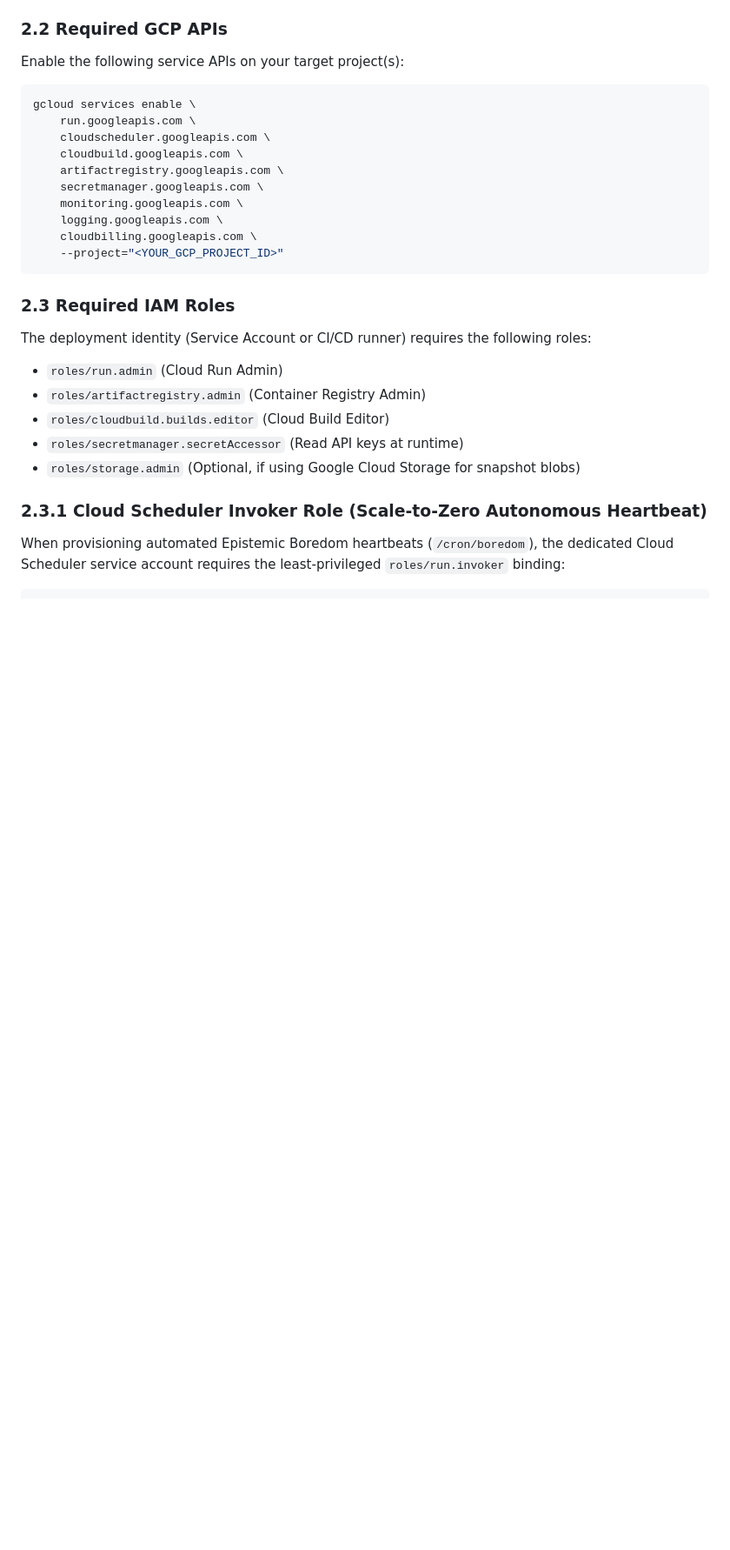
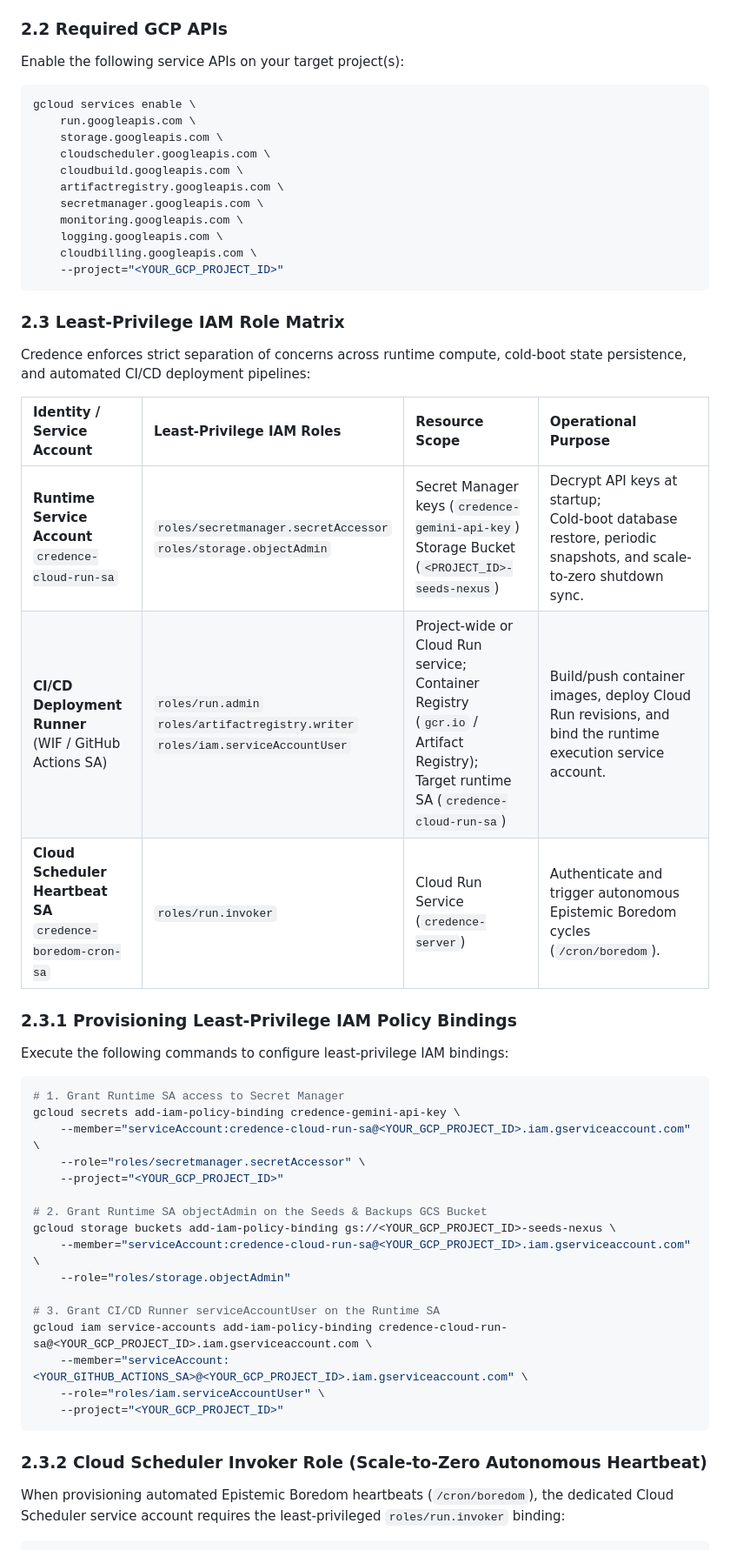
Before and after one commit to artibyrd/credence-docs, a Markdown page: docs/operations/deployment-prerequisites.md, the part around the change. Shown at 87% size. GitHub-like rendering; blank space fills up the shorter version.

Commit message:
docs(ops): update deployment prerequisites, least privilege IAM matrix, and cold-boot storage gravity

````diff
--- a/docs/operations/deployment-prerequisites.md
+++ b/docs/operations/deployment-prerequisites.md
@@ -43,6 +43,7 @@ Enable the following service APIs on your target project(s):
 ```bash
 gcloud services enable \
     run.googleapis.com \
+    storage.googleapis.com \
     cloudscheduler.googleapis.com \
     cloudbuild.googleapis.com \
     artifactregistry.googleapis.com \
@@ -53,16 +54,40 @@ gcloud services enable \
     --project="<YOUR_GCP_PROJECT_ID>"
 ```
 
-### 2.3 Required IAM Roles
-The deployment identity (Service Account or CI/CD runner) requires the following roles:
-- `roles/run.admin` (Cloud Run Admin)
-- `roles/artifactregistry.admin` (Container Registry Admin)
-- `roles/cloudbuild.builds.editor` (Cloud Build Editor)
-- `roles/secretmanager.secretAccessor` (Read API keys at runtime)
-- `roles/storage.admin` (Optional, if using Google Cloud Storage for snapshot blobs)
+### 2.3 Least-Privilege IAM Role Matrix
 
+Credence enforces strict separation of concerns across runtime compute, cold-boot state persistence, and automated CI/CD deployment pipelines:
 
-### 2.3.1 Cloud Scheduler Invoker Role (Scale-to-Zero Autonomous Heartbeat)
+| Identity / Service Account | Least-Privilege IAM Roles | Resource Scope | Operational Purpose |
+| :--- | :--- | :--- | :--- |
+| **Runtime Service Account**<br/>`credence-cloud-run-sa` | `roles/secretmanager.secretAccessor`<br/>`roles/storage.objectAdmin` | Secret Manager keys (`credence-gemini-api-key`)<br/>Storage Bucket (`<PROJECT_ID>-seeds-nexus`) | Decrypt API keys at startup;<br/>Cold-boot database restore, periodic snapshots, and scale-to-zero shutdown sync. |
+| **CI/CD Deployment Runner**<br/>(WIF / GitHub Actions SA) | `roles/run.admin`<br/>`roles/artifactregistry.writer`<br/>`roles/iam.serviceAccountUser` | Project-wide or Cloud Run service;<br/>Container Registry (`gcr.io` / Artifact Registry);<br/>Target runtime SA (`credence-cloud-run-sa`) | Build/push container images, deploy Cloud Run revisions, and bind the runtime execution service account. |
+| **Cloud Scheduler Heartbeat SA**<br/>`credence-boredom-cron-sa` | `roles/run.invoker` | Cloud Run Service (`credence-server`) | Authenticate and trigger autonomous Epistemic Boredom cycles (`/cron/boredom`). |
+
+### 2.3.1 Provisioning Least-Privilege IAM Policy Bindings
+
+Execute the following commands to configure least-privilege IAM bindings:
+
+```bash
+# 1. Grant Runtime SA access to Secret Manager
+gcloud secrets add-iam-policy-binding credence-gemini-api-key \
+    --member="serviceAccount:credence-cloud-run-sa@<YOUR_GCP_PROJECT_ID>.iam.gserviceaccount.com" \
+    --role="roles/secretmanager.secretAccessor" \
+    --project="<YOUR_GCP_PROJECT_ID>"
+
+# 2. Grant Runtime SA objectAdmin on the Seeds & Backups GCS Bucket
+gcloud storage buckets add-iam-policy-binding gs://<YOUR_GCP_PROJECT_ID>-seeds-nexus \
+    --member="serviceAccount:credence-cloud-run-sa@<YOUR_GCP_PROJECT_ID>.iam.gserviceaccount.com" \
+    --role="roles/storage.objectAdmin"
+
+# 3. Grant CI/CD Runner serviceAccountUser on the Runtime SA
+gcloud iam service-accounts add-iam-policy-binding credence-cloud-run-sa@<YOUR_GCP_PROJECT_ID>.iam.gserviceaccount.com \
+    --member="serviceAccount:<YOUR_GITHUB_ACTIONS_SA>@<YOUR_GCP_PROJECT_ID>.iam.gserviceaccount.com" \
+    --role="roles/iam.serviceAccountUser" \
+    --project="<YOUR_GCP_PROJECT_ID>"
+```
+
+### 2.3.2 Cloud Scheduler Invoker Role (Scale-to-Zero Autonomous Heartbeat)
 When provisioning automated Epistemic Boredom heartbeats (`/cron/boredom`), the dedicated Cloud Scheduler service account requires the least-privileged `roles/run.invoker` binding:
 ```bash
 gcloud run services add-iam-policy-binding credence-server \
````
Also changed, not shown: docs/blueprints/sovereign-data-gravity-and-cas-portability.md (+2 -2 lines), docs/deployment-cloudrun.md (+13 -0 lines).
